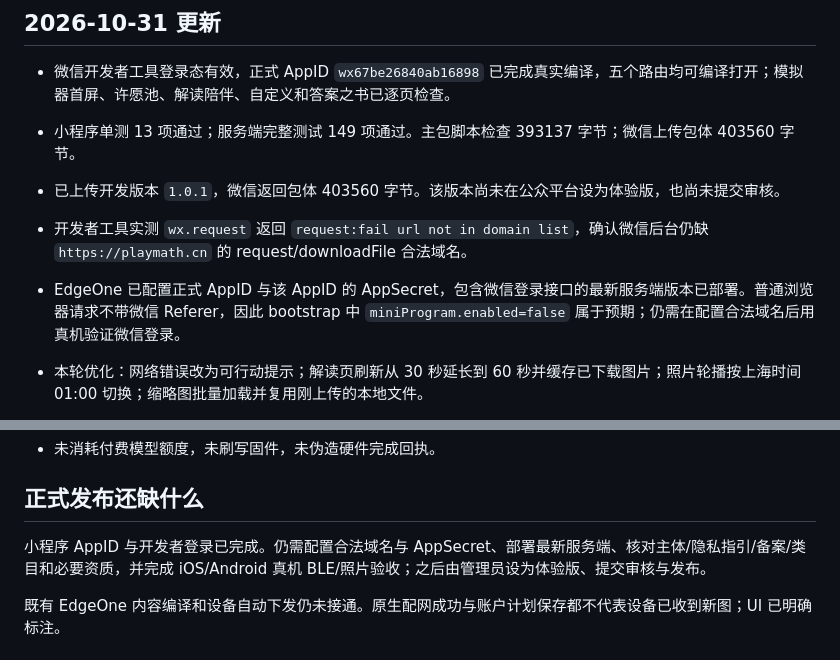
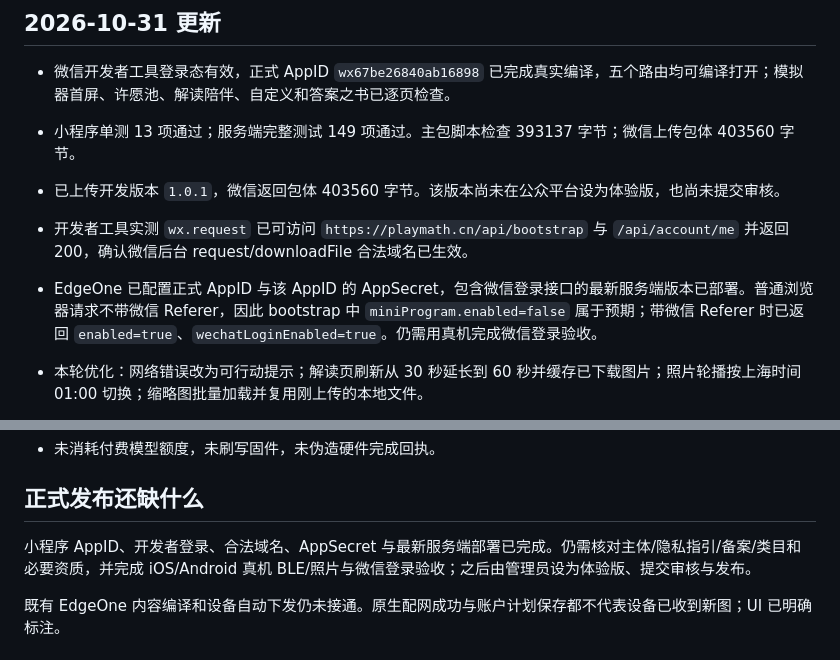
Before and after one commit to george351419-sys/bazi-daily-prayer, a Markdown page: miniprogram/docs/ACCEPTANCE.md, 2 parts joined by grey strips. Rendered like a GitHub page.

```diff
--- a/miniprogram/docs/ACCEPTANCE.md
+++ b/miniprogram/docs/ACCEPTANCE.md
@@ -5,8 +5,8 @@
 - 微信开发者工具登录态有效，正式 AppID `wx67be26840ab16898` 已完成真实编译，五个路由均可编译打开；模拟器首屏、许愿池、解读陪伴、自定义和答案之书已逐页检查。
 - 小程序单测 13 项通过；服务端完整测试 149 项通过。主包脚本检查 393137 字节；微信上传包体 403560 字节。
 - 已上传开发版本 `1.0.1`，微信返回包体 403560 字节。该版本尚未在公众平台设为体验版，也尚未提交审核。
-- 开发者工具实测 `wx.request` 返回 `request:fail url not in domain list`，确认微信后台仍缺 `https://playmath.cn` 的 request/downloadFile 合法域名。
-- EdgeOne 已配置正式 AppID 与该 AppID 的 AppSecret，包含微信登录接口的最新服务端版本已部署。普通浏览器请求不带微信 Referer，因此 bootstrap 中 `miniProgram.enabled=false` 属于预期；仍需在配置合法域名后用真机验证微信登录。
+- 开发者工具实测 `wx.request` 已可访问 `https://playmath.cn/api/bootstrap` 与 `/api/account/me` 并返回 200，确认微信后台 request/downloadFile 合法域名已生效。
+- EdgeOne 已配置正式 AppID 与该 AppID 的 AppSecret，包含微信登录接口的最新服务端版本已部署。普通浏览器请求不带微信 Referer，因此 bootstrap 中 `miniProgram.enabled=false` 属于预期；带微信 Referer 时已返回 `enabled=true`、`wechatLoginEnabled=true`。仍需用真机完成微信登录验收。
 - 本轮优化：网络错误改为可行动提示；解读页刷新从 30 秒延长到 60 秒并缓存已下载图片；照片轮播按上海时间 01:00 切换；缩略图批量加载并复用刚上传的本地文件。
 
 - 设计：使用腾讯官方 ui-design、miniprogram-development skills；五路由原生 WXML/WXSS/JS，纸本画册风格。
@@ -22,7 +22,7 @@
 
 ## 正式发布还缺什么
 
-小程序 AppID 与开发者登录已完成。仍需配置合法域名与 AppSecret、部署最新服务端、核对主体/隐私指引/备案/类目和必要资质，并完成 iOS/Android 真机 BLE/照片验收；之后由管理员设为体验版、提交审核与发布。
+小程序 AppID、开发者登录、合法域名、AppSecret 与最新服务端部署已完成。仍需核对主体/隐私指引/备案/类目和必要资质，并完成 iOS/Android 真机 BLE/照片与微信登录验收；之后由管理员设为体验版、提交审核与发布。
 
 既有 EdgeOne 内容编译和设备自动下发仍未接通。原生配网成功与账户计划保存都不代表设备已收到新图；UI 已明确标注。
 
```
Also changed, not shown: miniprogram/README.md (+1 -1 lines).
